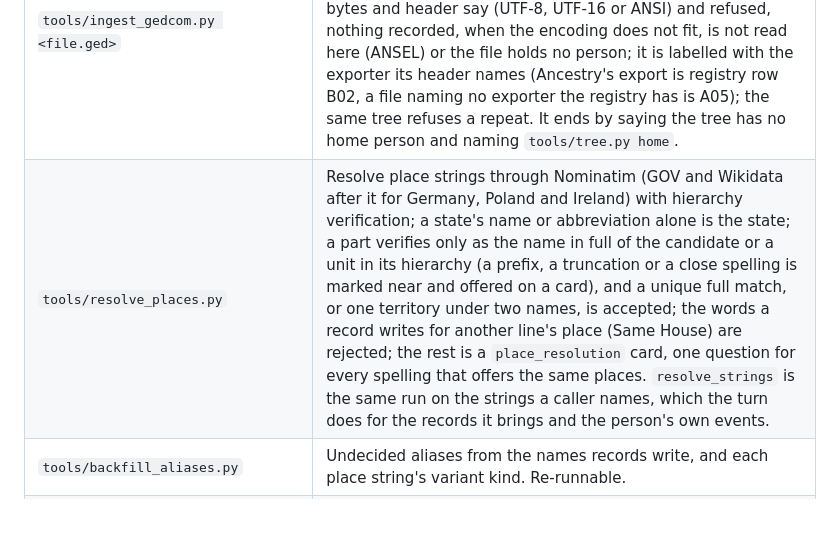
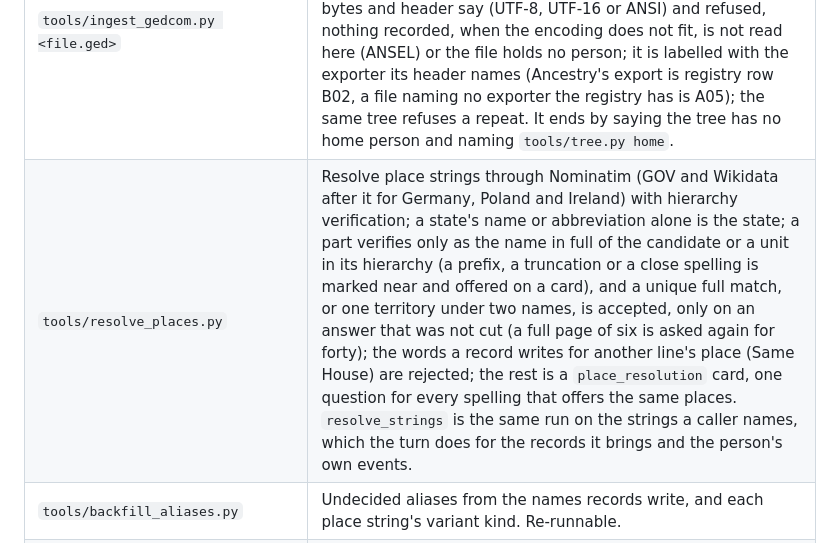
Before and after one commit to mufon609/Claude_the_Genealogist-OSINT, a Markdown page: schema/README.md, the part around the change. GitHub-like rendering; blank space fills up the shorter version.

```diff
--- a/schema/README.md
+++ b/schema/README.md
@@ -199,7 +199,7 @@ One line each; the tool's docstring has the rest. Every tool but `initdb.py` and
 | `tools/initdb.py` | Create the catalog and seed reference tables; `--sync-sources` and `--sync-event-types` bring an existing catalog up to the files; `--migrate` applies the schema versions it lacks, never touching decisions. |
 | `tools/tree.py create|list|use|show|overview|home` | Manage trees; `overview` prints the tree as confirmed from the home person upward with its edge, and where the tree comes from (its people by whether the file or a record brought them in, its accepted documents by what fetched them), `home` sets that person. |
 | `tools/ingest_gedcom.py <file.ged>` | Archive a GEDCOM file as a T4 artifact and load it into the active tree, every claim Undecided, the file's repeated facts of one person or family that are one event written as one event with each fact's citations. The file is read in the encoding its bytes and header say (UTF-8, UTF-16 or ANSI) and refused, nothing recorded, when the encoding does not fit, is not read here (ANSEL) or the file holds no person; it is labelled with the exporter its header names (Ancestry's export is registry row B02, a file naming no exporter the registry has is A05); the same tree refuses a repeat. It ends by saying the tree has no home person and naming `tools/tree.py home`. |
-| `tools/resolve_places.py` | Resolve place strings through Nominatim (GOV and Wikidata after it for Germany, Poland and Ireland) with hierarchy verification; a state's name or abbreviation alone is the state; a part verifies only as the name in full of the candidate or a unit in its hierarchy (a prefix, a truncation or a close spelling is marked near and offered on a card), and a unique full match, or one territory under two names, is accepted; the words a record writes for another line's place (Same House) are rejected; the rest is a `place_resolution` card, one question for every spelling that offers the same places. `resolve_strings` is the same run on the strings a caller names, which the turn does for the records it brings and the person's own events. |
+| `tools/resolve_places.py` | Resolve place strings through Nominatim (GOV and Wikidata after it for Germany, Poland and Ireland) with hierarchy verification; a state's name or abbreviation alone is the state; a part verifies only as the name in full of the candidate or a unit in its hierarchy (a prefix, a truncation or a close spelling is marked near and offered on a card), and a unique full match, or one territory under two names, is accepted, only on an answer that was not cut (a full page of six is asked again for forty); the words a record writes for another line's place (Same House) are rejected; the rest is a `place_resolution` card, one question for every spelling that offers the same places. `resolve_strings` is the same run on the strings a caller names, which the turn does for the records it brings and the person's own events. |
 | `tools/backfill_aliases.py` | Undecided aliases from the names records write, and each place string's variant kind. Re-runnable. |
 | `tools/checklist.py "<person>"` | Read-only foundation, questions, Group A/B rows (held / cited / missing / n/a) and the step per gap (`docs/RESEARCH-CHECKLIST.md` §6a). |
 | `tools/footprint.py "<person>"` | Read-only Layer 0: duplicates, unlinked same-surname persons, records on relatives ranked by the family members they share. |
```
Also changed, not shown: BACKLOG.md (+9 -7 lines).
